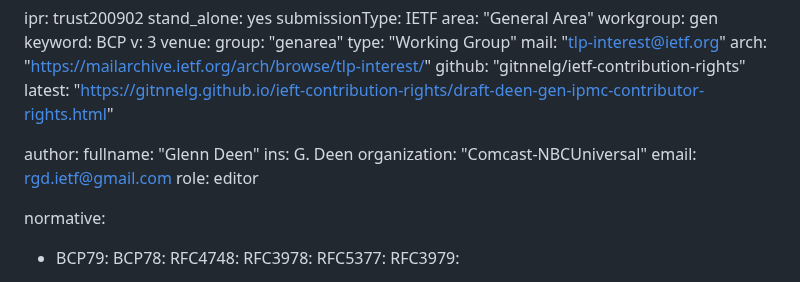
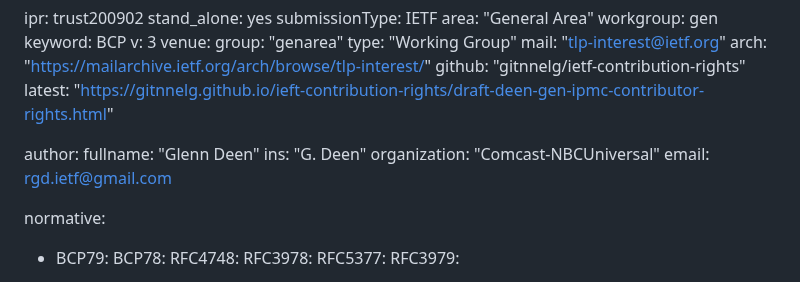
Before and after one commit to gitnnelg/ietf-contribution-rights, a Markdown page: draft-deen-gen-ipmc-contributor-rights.md, the part around the change. GitHub-like rendering.

```diff
--- a/draft-deen-gen-ipmc-contributor-rights.md
+++ b/draft-deen-gen-ipmc-contributor-rights.md
@@ -24,10 +24,9 @@ venue:
 
 author:
    fullname: "Glenn Deen"
-   ins: G. Deen
+   ins: "G. Deen"
    organization: "Comcast-NBCUniversal"
    email: rgd.ietf@gmail.com
-   role: editor
 
 normative:
  - BCP79:
```
